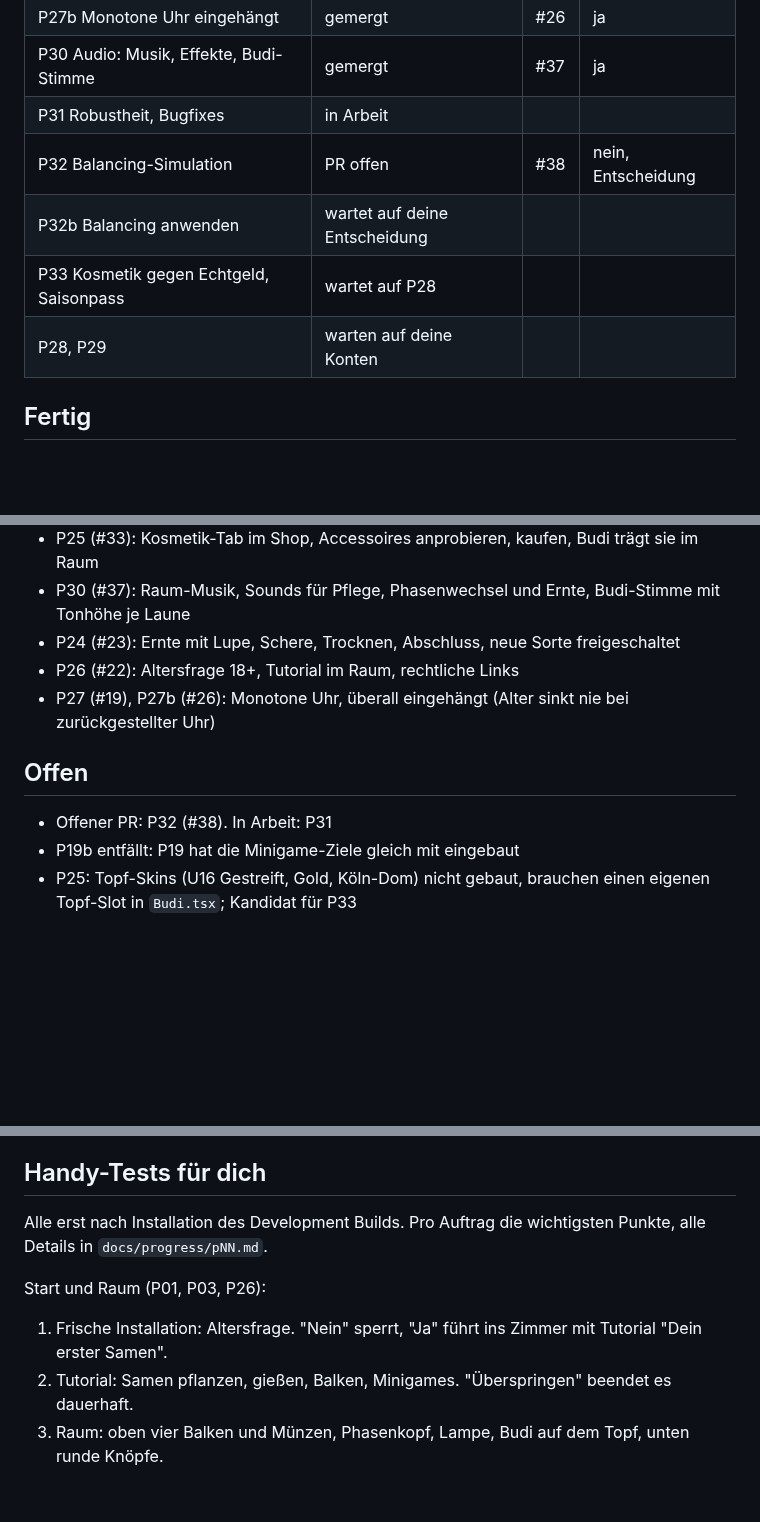
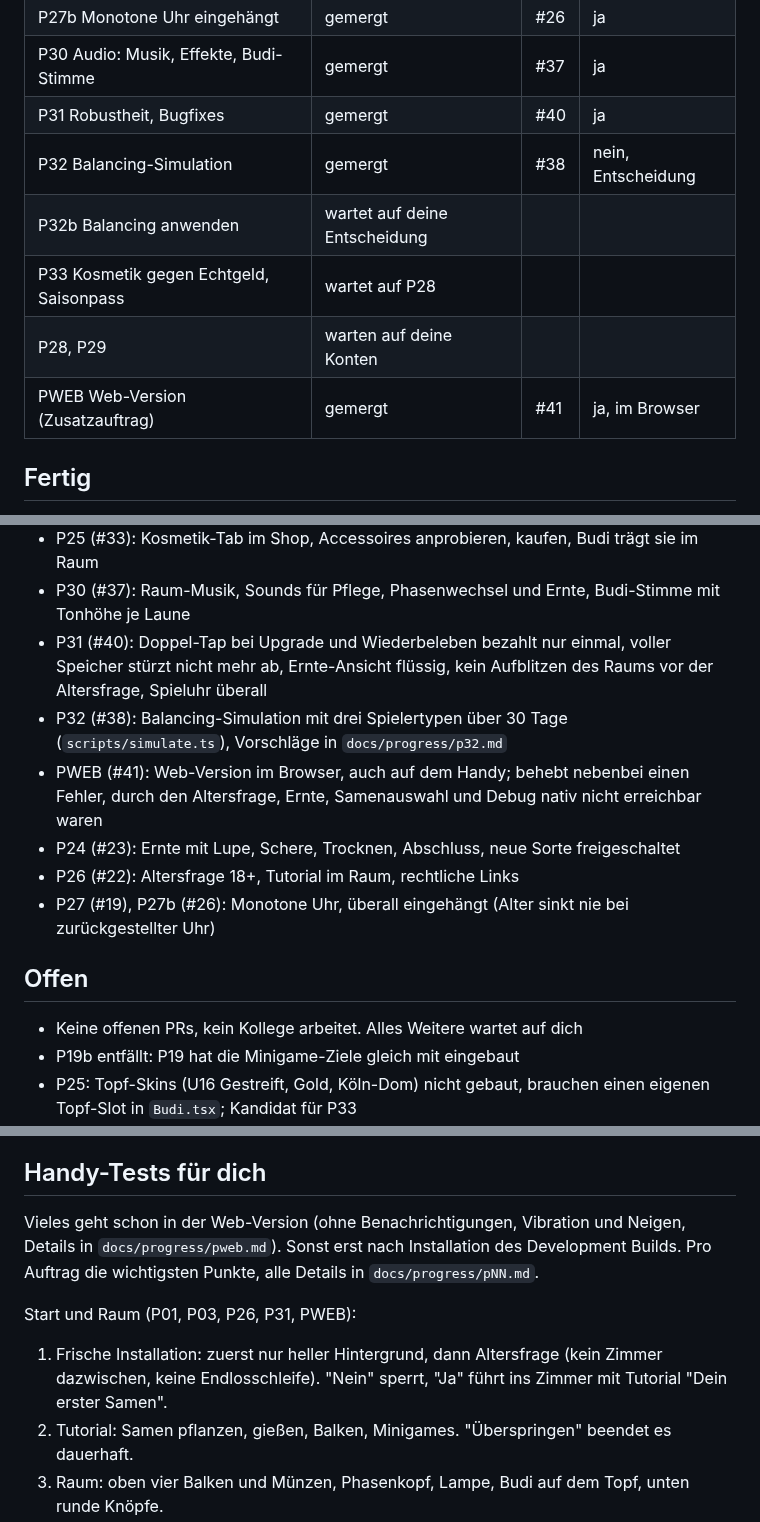
Before and after one commit to neinkob12/pou, a Markdown page: docs/PROGRESS.md, 3 parts joined by grey strips. Drawn GitHub-style; blank space fills up the shorter version.

Commit message:
Leiter: PROGRESS.md nach 34 Merges (P31, P32, PWEB)
Co-Authored-By: Claude Opus 5.5 <noreply@anthropic.com>
Claude-Session: https://claude.ai/code/session_015AC7ncDkcMjFRB9p2L6743

```diff
--- a/docs/PROGRESS.md
+++ b/docs/PROGRESS.md
@@ -39,11 +39,12 @@ Stand: 31 Aufträge gemergt (28 aus dem Plan, dazu die Nacharbeiten P09b, P10b,
 | P27 Zeit-Robustheit | gemergt | #19 | ja |
 | P27b Monotone Uhr eingehängt | gemergt | #26 | ja |
 | P30 Audio: Musik, Effekte, Budi-Stimme | gemergt | #37 | ja |
-| P31 Robustheit, Bugfixes | in Arbeit | | |
-| P32 Balancing-Simulation | PR offen | #38 | nein, Entscheidung |
+| P31 Robustheit, Bugfixes | gemergt | #40 | ja |
+| P32 Balancing-Simulation | gemergt | #38 | nein, Entscheidung |
 | P32b Balancing anwenden | wartet auf deine Entscheidung | | |
 | P33 Kosmetik gegen Echtgeld, Saisonpass | wartet auf P28 | | |
 | P28, P29 | warten auf deine Konten | | |
+| PWEB Web-Version (Zusatzauftrag) | gemergt | #41 | ja, im Browser |
 
 ## Fertig
 
@@ -70,13 +71,16 @@ Stand: 31 Aufträge gemergt (28 aus dem Plan, dazu die Nacharbeiten P09b, P10b,
 - P21 (#25): Schädlinge wegtippen, Schimmel behandeln, Koma mit Wiederbeleben gegen 30 Münzen
 - P25 (#33): Kosmetik-Tab im Shop, Accessoires anprobieren, kaufen, Budi trägt sie im Raum
 - P30 (#37): Raum-Musik, Sounds für Pflege, Phasenwechsel und Ernte, Budi-Stimme mit Tonhöhe je Laune
+- P31 (#40): Doppel-Tap bei Upgrade und Wiederbeleben bezahlt nur einmal, voller Speicher stürzt nicht mehr ab, Ernte-Ansicht flüssig, kein Aufblitzen des Raums vor der Altersfrage, Spieluhr überall
+- P32 (#38): Balancing-Simulation mit drei Spielertypen über 30 Tage (`scripts/simulate.ts`), Vorschläge in `docs/progress/p32.md`
+- PWEB (#41): Web-Version im Browser, auch auf dem Handy; behebt nebenbei einen Fehler, durch den Altersfrage, Ernte, Samenauswahl und Debug nativ nicht erreichbar waren
 - P24 (#23): Ernte mit Lupe, Schere, Trocknen, Abschluss, neue Sorte freigeschaltet
 - P26 (#22): Altersfrage 18+, Tutorial im Raum, rechtliche Links
 - P27 (#19), P27b (#26): Monotone Uhr, überall eingehängt (Alter sinkt nie bei zurückgestellter Uhr)
 
 ## Offen
 
-- Offener PR: P32 (#38). In Arbeit: P31
+- Keine offenen PRs, kein Kollege arbeitet. Alles Weitere wartet auf dich
 - P19b entfällt: P19 hat die Minigame-Ziele gleich mit eingebaut
 - P25: Topf-Skins (U16 Gestreift, Gold, Köln-Dom) nicht gebaut, brauchen einen eigenen Topf-Slot in `Budi.tsx`; Kandidat für P33
 - P30: Stimme bei Sprüchen fehlt, weil es noch keine Sprechblase für `quotes.ts` gibt
@@ -103,10 +108,10 @@ Stand: 31 Aufträge gemergt (28 aus dem Plan, dazu die Nacharbeiten P09b, P10b,
 
 ## Handy-Tests für dich
 
-Alle erst nach Installation des Development Builds. Pro Auftrag die wichtigsten Punkte, alle Details in `docs/progress/pNN.md`.
+Vieles geht schon in der Web-Version (ohne Benachrichtigungen, Vibration und Neigen, Details in `docs/progress/pweb.md`). Sonst erst nach Installation des Development Builds. Pro Auftrag die wichtigsten Punkte, alle Details in `docs/progress/pNN.md`.
 
-Start und Raum (P01, P03, P26):
-1. Frische Installation: Altersfrage. "Nein" sperrt, "Ja" führt ins Zimmer mit Tutorial "Dein erster Samen".
+Start und Raum (P01, P03, P26, P31, PWEB):
+1. Frische Installation: zuerst nur heller Hintergrund, dann Altersfrage (kein Zimmer dazwischen, keine Endlosschleife). "Nein" sperrt, "Ja" führt ins Zimmer mit Tutorial "Dein erster Samen".
 2. Tutorial: Samen pflanzen, gießen, Balken, Minigames. "Überspringen" beendet es dauerhaft.
 3. Raum: oben vier Balken und Münzen, Phasenkopf, Lampe, Budi auf dem Topf, unten runde Knöpfe.
 
```
Also changed, not shown: other parts of docs/PROGRESS.md (+10 -4 lines).
